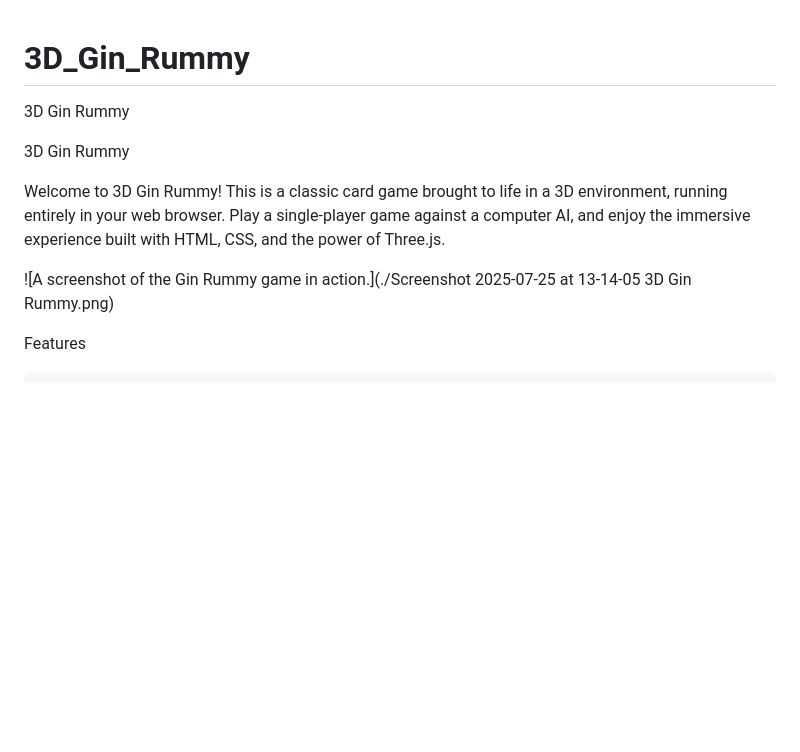
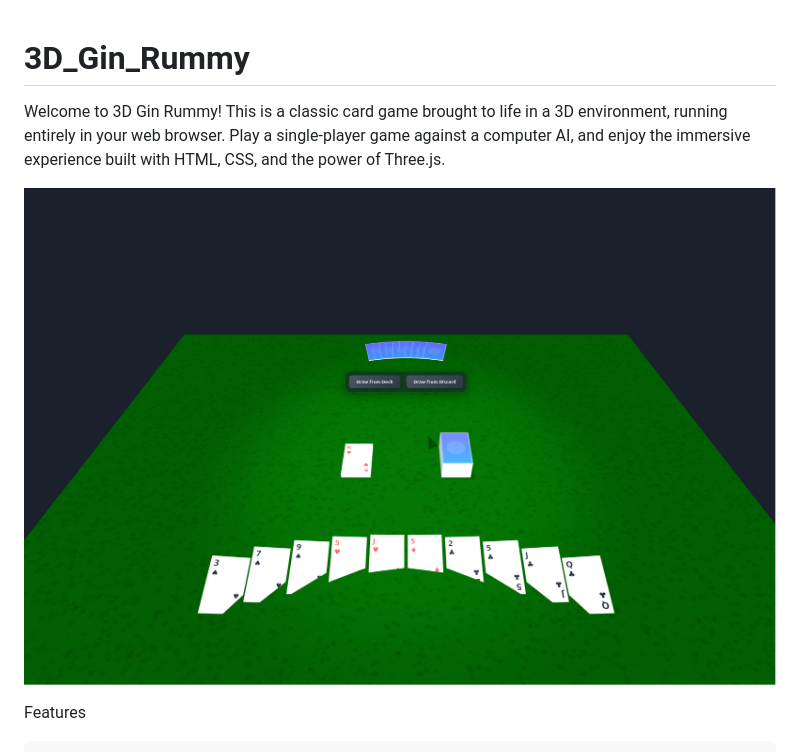
Before and after one commit to PDragonLabs/3D_Gin_Rummy, a Markdown page: README.md, the part around the change. GitHub-like rendering; blank space fills up the shorter version.

```diff
--- a/README.md
+++ b/README.md
@@ -1,15 +1,9 @@
 # 3D_Gin_Rummy
-3D Gin Rummy
 
-
-
-
-
-3D Gin Rummy
 
 Welcome to 3D Gin Rummy! This is a classic card game brought to life in a 3D environment, running entirely in your web browser. Play a single-player game against a computer AI, and enjoy the immersive experience built with HTML, CSS, and the power of Three.js.
 
-![A screenshot of the Gin Rummy game in action.](./Screenshot 2025-07-25 at 13-14-05 3D Gin Rummy.png)
+![A screenshot of the Gin Rummy game in action.](./ScreenshotRummy.png)
 
 
 Features
```
